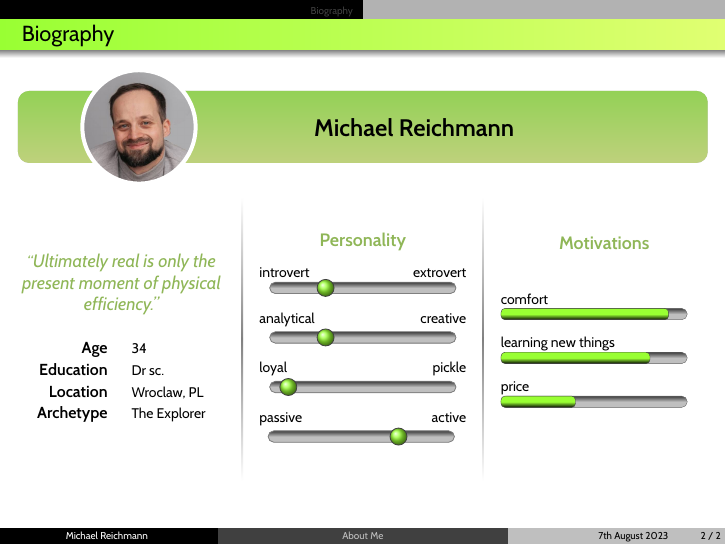
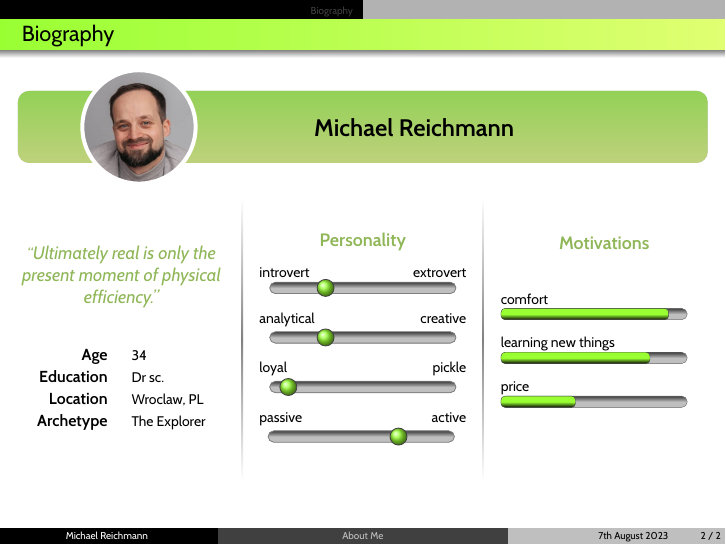
Before and after one commit to michareichmann/dectris-interview, LaTeX slides (interview.tex, which reads sections/bio.tex): page 3 of 4. Compiled offline with XeLaTeX.

Commit message:
fix distance

```diff
--- a/sections/bio.tex
+++ b/sections/bio.tex
@@ -1,14 +1,17 @@
 % ------------------------------------------------------------------------------------------
 \section{Biography}
 \begin{frame}{Biography}\small
-% NAME & PIC
+%
+  %! region NAME & PIC
   \begin{tcolorbox}[beamer, no shadow, opacityback=.6, opacityframe=.6, width=\textwidth, left=1cm, top=-5mm, bottom=-5mm, interior style={top color=colone,bottom color=coltwo}]
     \roundphoto{portrait}{2}[2pt][0][white] \hspace*{2cm}
     \raisebox{-1mm}{\LARGE\bfseries \insertauthor}
   \end{tcolorbox}\vspace*{3ex}
-% QUOTE & INFO
+  %! endregion
+%
+  %! region QUOTE & INFO
   \begin{minipage}{.3\textwidth}\centering
-    \quote{\normalsize Ultimately real is only the present moment of physical efficiency.}\vspace*{3ex}
+    \quote{\normalsize Ultimately real is only the present moment of physical efficiency.}\vspace*{5ex}
     %
     \begin{tabular}[h]{rl}
       \textbf{Age}        & \footnotesize 34 \\[2pt]
```
Also changed, not shown: sections/bio.tex (9 more changed lines).
